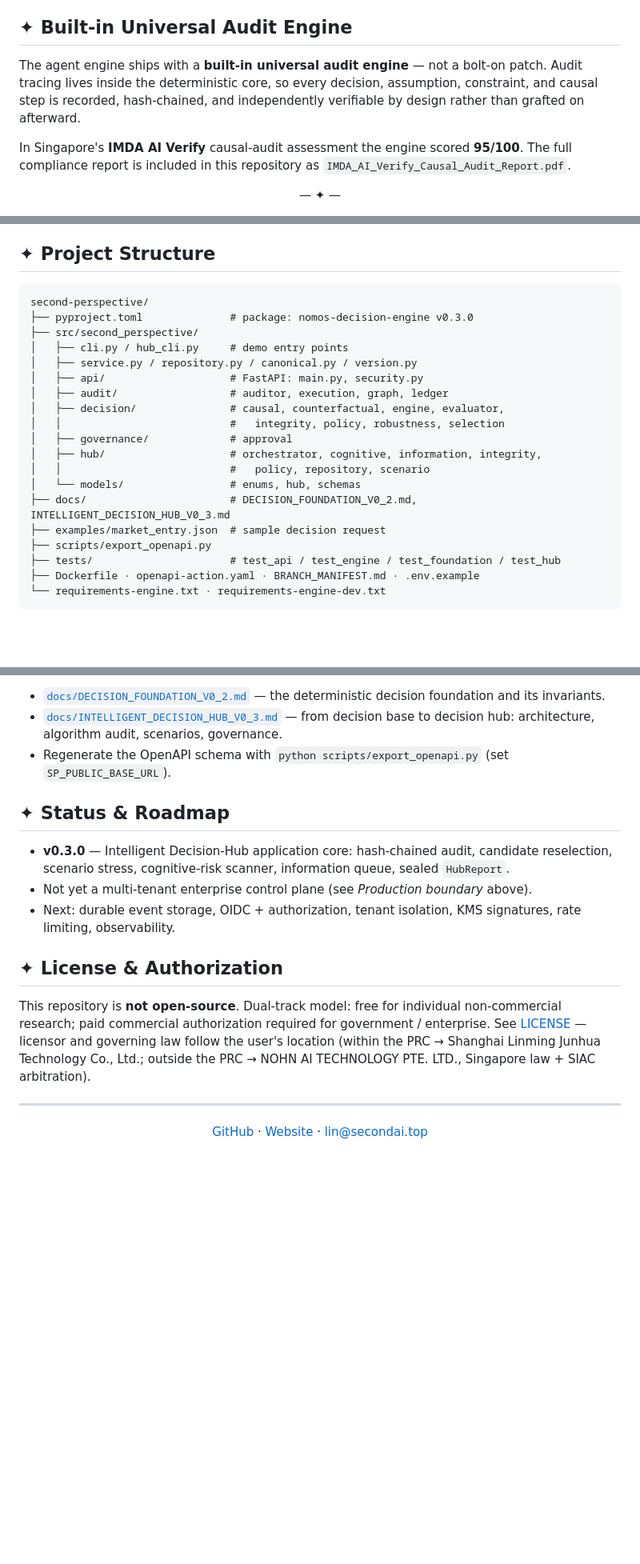
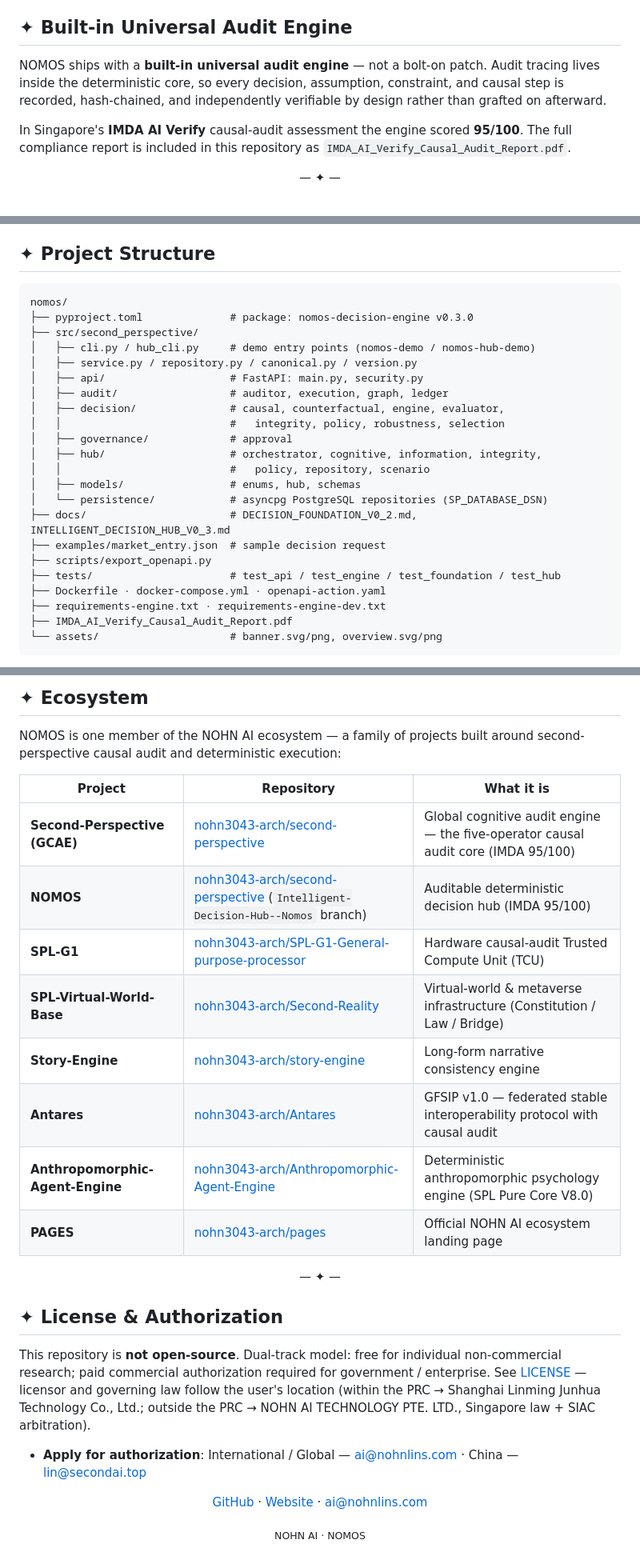
Before and after one commit to nohn3043-arch/second-perspective, a Markdown page: README.md, 3 parts joined by grey strips. Shown at 80% size. Rendered like a GitHub page; blank space fills up the shorter version.

Commit message:
docs: rewrite README with unified ecosystem style

````diff
--- a/README.md
+++ b/README.md
@@ -27,7 +37,7 @@ It does not invent missing facts, weights, thresholds, owners, evidence, or prob
 <div style="max-width:880px;margin:0 auto;padding:0 16px">
 
 <p style="font-size:15px;line-height:1.8;color:#2C2C2C">
-The agent engine ships with a <strong>built-in universal audit engine</strong> — not a bolt-on patch. Audit tracing lives inside the deterministic core, so every decision, assumption, constraint, and causal step is recorded, hash-chained, and independently verifiable by design rather than grafted on afterward.
+NOMOS ships with a <strong>built-in universal audit engine</strong> — not a bolt-on patch. Audit tracing lives inside the deterministic core, so every decision, assumption, constraint, and causal step is recorded, hash-chained, and independently verifiable by design rather than grafted on afterward.
 </p>
 
 <p style="font-size:15px;line-height:1.8;color:#2C2C2C">
@@ -185,10 +199,10 @@ read motives, or replace legal, medical, financial, or safety professionals.
 ## ✦ Project Structure
 
 ```
-second-perspective/
+nomos/
 ├── pyproject.toml              # package: nomos-decision-engine v0.3.0
 ├── src/second_perspective/
-│   ├── cli.py / hub_cli.py     # demo entry points
+│   ├── cli.py / hub_cli.py     # demo entry points (nomos-demo / nomos-hub-demo)
 │   ├── service.py / repository.py / canonical.py / version.py
 │   ├── api/                    # FastAPI: main.py, security.py
 │   ├── audit/                  # auditor, execution, graph, ledger
@@ -197,12 +211,15 @@ second-perspective/
 │   ├── governance/             # approval
 │   ├── hub/                    # orchestrator, cognitive, information, integrity,
 │   │                           #   policy, repository, scenario
-│   └── models/                 # enums, hub, schemas
+│   ├── models/                 # enums, hub, schemas
+│   └── persistence/            # asyncpg PostgreSQL repositories (SP_DATABASE_DSN)
 ├── docs/                       # DECISION_FOUNDATION_V0_2.md, INTELLIGENT_DECISION_HUB_V0_3.md
 ├── examples/market_entry.json  # sample decision request
 ├── scripts/export_openapi.py
 ├── tests/                      # test_api / test_engine / test_foundation / test_hub
-├── Dockerfile · openapi-action.yaml · BRANCH_MANIFEST.md · .env.example
-└── requirements-engine.txt · requirements-engine-dev.txt
+├── Dockerfile · docker-compose.yml · openapi-action.yaml
+├── requirements-engine.txt · requirements-engine-dev.txt
+├── IMDA_AI_Verify_Causal_Audit_Report.pdf
+└── assets/                     # banner.svg/png, overview.svg/png
 ```
 
@@ -210,20 +227,28 @@ second-perspective/
 
-- [`docs/DECISION_FOUNDATION_V0_2.md`](docs/DECISION_FOUNDATION_V0_2.md) — the deterministic decision foundation and its invariants.
-- [`docs/INTELLIGENT_DECISION_HUB_V0_3.md`](docs/INTELLIGENT_DECISION_HUB_V0_3.md) — from decision base to decision hub: architecture, algorithm audit, scenarios, governance.
-- Regenerate the OpenAPI schema with `python scripts/export_openapi.py` (set `SP_PUBLIC_BASE_URL`).
+## ✦ Ecosystem
 
-## ✦ Status & Roadmap
+NOMOS is one member of the NOHN AI ecosystem — a family of projects built around second-perspective causal audit and deterministic execution:
 
-- **v0.3.0** — Intelligent Decision-Hub application core: hash-chained audit, candidate reselection, scenario stress, cognitive-risk scanner, information queue, sealed `HubReport`.
-- Not yet a multi-tenant enterprise control plane (see *Production boundary* above).
-- Next: durable event storage, OIDC + authorization, tenant isolation, KMS signatures, rate limiting, observability.
+| Project | Repository | What it is |
+|---|---|---|
+| **Second-Perspective (GCAE)** | [nohn3043-arch/second-perspective](https://github.com/nohn3043-arch/second-perspective) | Global cognitive audit engine — the five-operator causal audit core (IMDA 95/100) |
+| **NOMOS** | [nohn3043-arch/second-perspective](https://github.com/nohn3043-arch/second-perspective) (`Intelligent-Decision-Hub--Nomos` branch) | Auditable deterministic decision hub (IMDA 95/100) |
+| **SPL-G1** | [nohn3043-arch/SPL-G1-General-purpose-processor](https://github.com/nohn3043-arch/SPL-G1-General-purpose-processor) | Hardware causal-audit Trusted Compute Unit (TCU) |
+| **SPL-Virtual-World-Base** | [nohn3043-arch/Second-Reality](https://github.com/nohn3043-arch/Second-Reality) | Virtual-world & metaverse infrastructure (Constitution / Law / Bridge) |
+| **Story-Engine** | [nohn3043-arch/story-engine](https://github.com/nohn3043-arch/story-engine) | Long-form narrative consistency engine |
+| **Antares** | [nohn3043-arch/Antares](https://github.com/nohn3043-arch/Antares) | GFSIP v1.0 — federated stable interoperability protocol with causal audit |
+| **Anthropomorphic-Agent-Engine** | [nohn3043-arch/Anthropomorphic-Agent-Engine](https://github.com/nohn3043-arch/Anthropomorphic-Agent-Engine) | Deterministic anthropomorphic psychology engine (SPL Pure Core V8.0) |
+| **PAGES** | [nohn3043-arch/pages](https://github.com/nohn3043-arch/pages) | Official NOHN AI ecosystem landing page |
+
+<p align="center">— ✦ —</p>
 
 ## ✦ License & Authorization
 
 This repository is **not open-source**. Dual-track model: free for individual non-commercial research; paid commercial authorization required for government / enterprise. See [LICENSE](./LICENSE) — licensor and governing law follow the user's location (within the PRC → Shanghai Linming Junhua Technology Co., Ltd.; outside the PRC → NOHN AI TECHNOLOGY PTE. LTD., Singapore law + SIAC arbitration).
 
----
+- **Apply for authorization**: International / Global — [ai@nohnlins.com](mailto:ai@nohnlins.com) · China — [lin@secondai.top](mailto:lin@secondai.top)
 
 <p align="center">
-  <a href="https://github.com/NOHN-AI">GitHub</a> · <a href="https://www.nohnlins.com">Website</a> · <a href="mailto:lin@secondai.top">lin@secondai.top</a>
+  <a href="https://github.com/nohn3043-arch">GitHub</a> · <a href="https://www.nohnlins.com">Website</a> · <a href="mailto:ai@nohnlins.com">ai@nohnlins.com</a>
 </p>
+<p align="center"><sub>NOHN AI · NOMOS</sub></p>
````
Also changed, not shown: other parts of README.md (+24 -10 lines).
